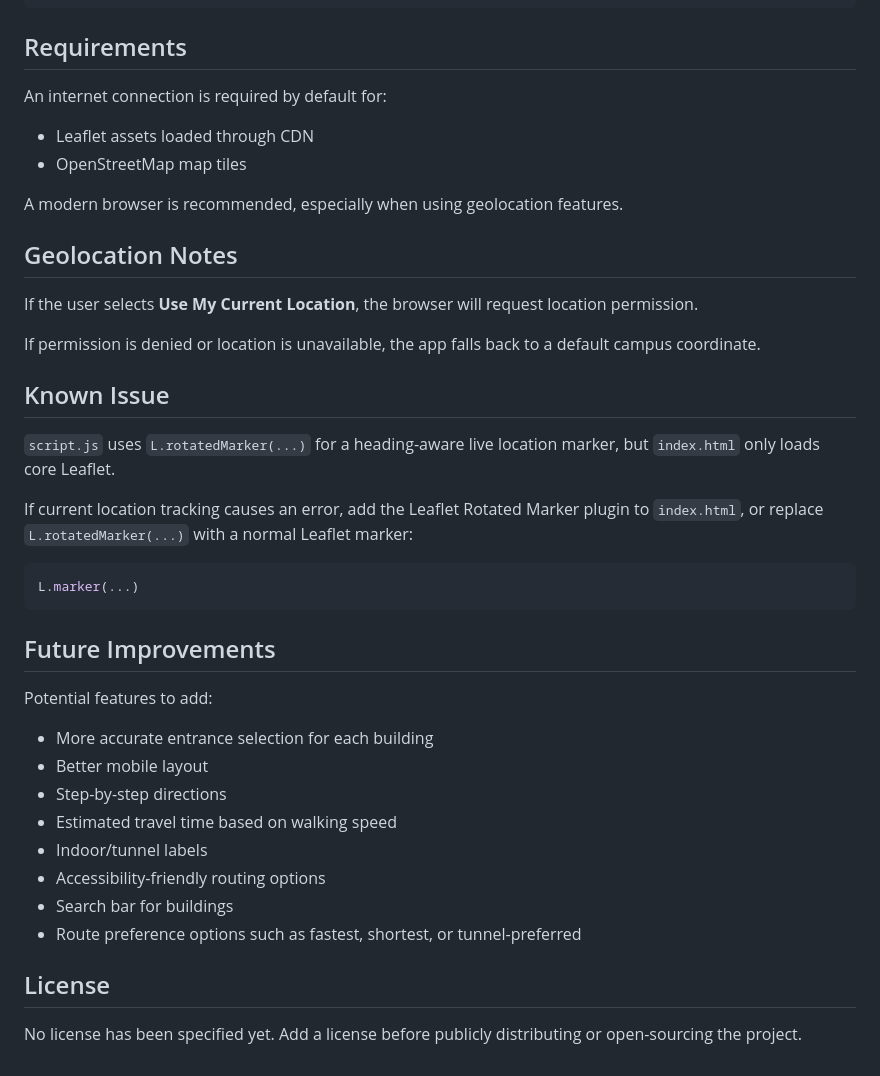
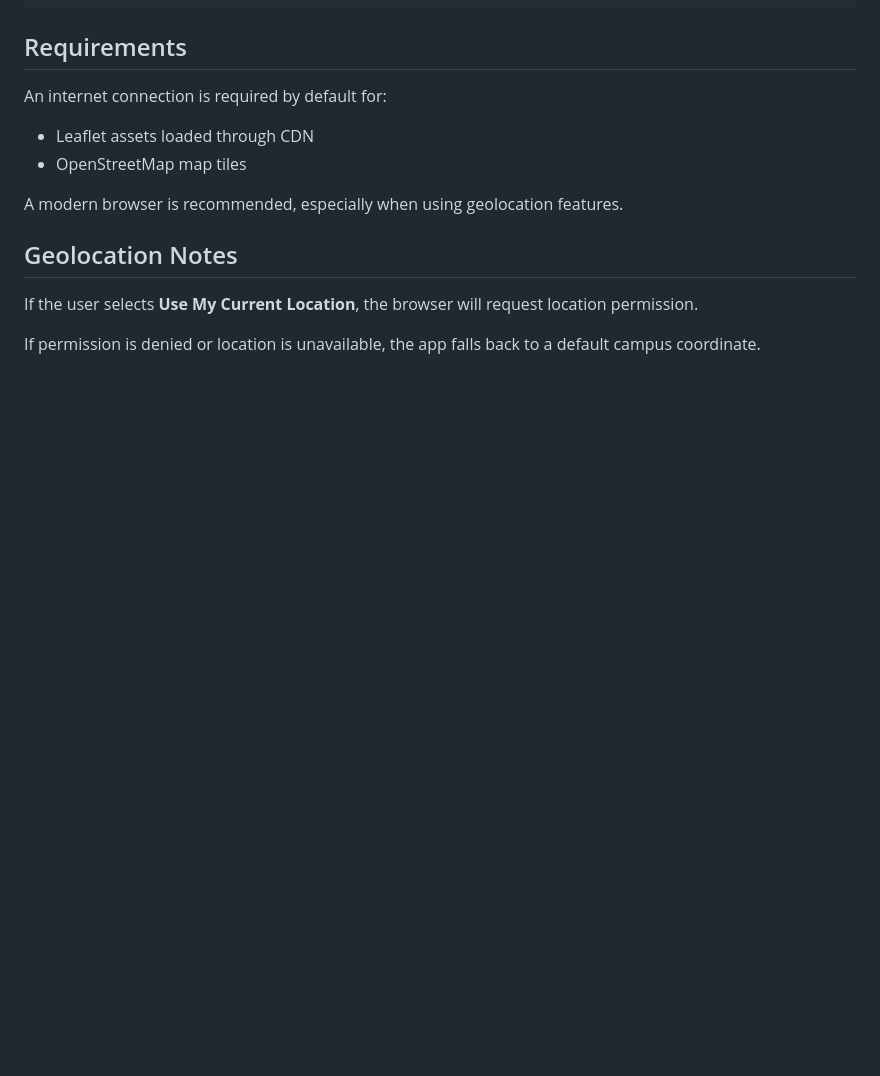
Before and after one commit to ttha53777/UAlbany-Campus-Nav, a Markdown page: README.md, the part around the change. Drawn GitHub-style; blank space fills up the shorter version.

Commit message:
Clean up README by removing unnecessary sections
Removed known issues, future improvements, and license sections from README.

````diff
--- a/README.md
+++ b/README.md
@@ -109,30 +109,3 @@ A modern browser is recommended, especially when using geolocation features.
 If the user selects **Use My Current Location**, the browser will request location permission.
 
 If permission is denied or location is unavailable, the app falls back to a default campus coordinate.
-
-## Known Issue
-
-`script.js` uses `L.rotatedMarker(...)` for a heading-aware live location marker, but `index.html` only loads core Leaflet.
-
-If current location tracking causes an error, add the Leaflet Rotated Marker plugin to `index.html`, or replace `L.rotatedMarker(...)` with a normal Leaflet marker:
-
-```js
-L.marker(...)
-```
-
-## Future Improvements
-
-Potential features to add:
-
-- More accurate entrance selection for each building
-- Better mobile layout
-- Step-by-step directions
-- Estimated travel time based on walking speed
-- Indoor/tunnel labels
-- Accessibility-friendly routing options
-- Search bar for buildings
-- Route preference options such as fastest, shortest, or tunnel-preferred
-
-## License
-
-No license has been specified yet. Add a license before publicly distributing or open-sourcing the project.
````
